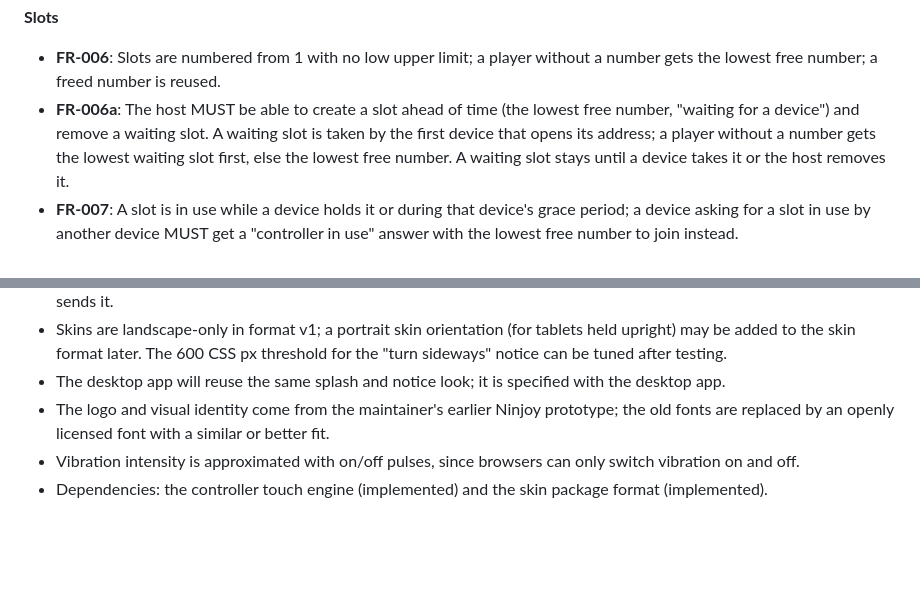
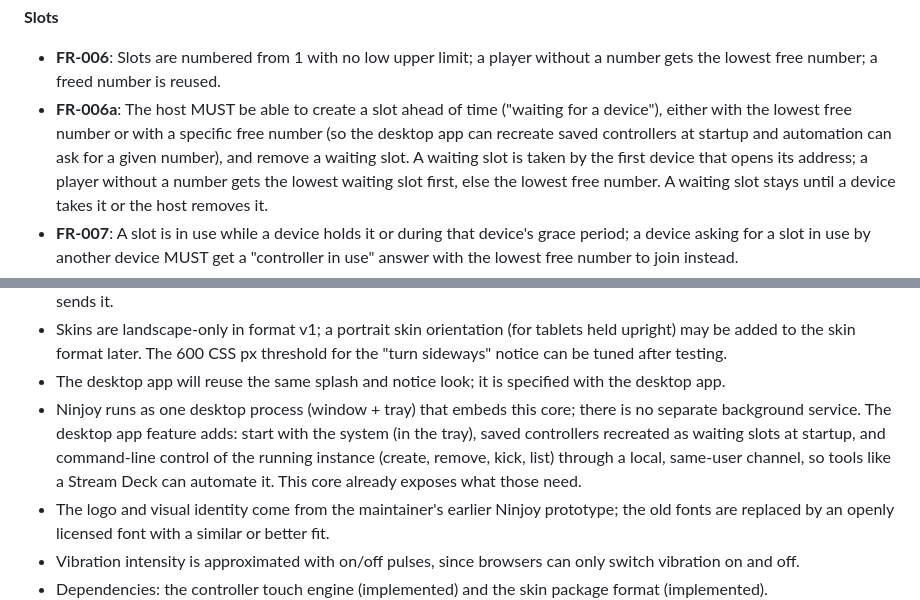
Before and after one commit to Onutirachi/Ninjoy, a Markdown page: specs/20261019-164925-lan-controller-session/spec.md, 2 parts joined by grey strips. GitHub-like rendering; blank space fills up the shorter version.

Commit message:
docs(specs): create controllers at a specific number for saved controllers and automation

```diff
--- a/specs/20261019-164925-lan-controller-session/spec.md
+++ b/specs/20261019-164925-lan-controller-session/spec.md
@@ -257,8 +257,10 @@ use, stop the host) and turn a phone upright.
 
 - **FR-006**: Slots are numbered from 1 with no low upper limit; a player without a number gets
   the lowest free number; a freed number is reused.
-- **FR-006a**: The host MUST be able to create a slot ahead of time (the lowest free number,
-  "waiting for a device") and remove a waiting slot. A waiting slot is taken by the first device
+- **FR-006a**: The host MUST be able to create a slot ahead of time ("waiting for a device"),
+  either with the lowest free number or with a specific free number (so the desktop app can
+  recreate saved controllers at startup and automation can ask for a given number), and remove
+  a waiting slot. A waiting slot is taken by the first device
   that opens its address; a player without a number gets the lowest waiting slot first, else the
   lowest free number. A waiting slot stays until a device takes it or the host removes it.
 - **FR-007**: A slot is in use while a device holds it or during that device's grace period; a
@@ -378,6 +380,11 @@ use, stop the host) and turn a phone upright.
   can be tuned after testing.
 - The desktop app will reuse the same splash and notice look; it is specified with the desktop
   app.
+- Ninjoy runs as one desktop process (window + tray) that embeds this core; there is no
+  separate background service. The desktop app feature adds: start with the system (in the
+  tray), saved controllers recreated as waiting slots at startup, and command-line control of
+  the running instance (create, remove, kick, list) through a local, same-user channel, so
+  tools like a Stream Deck can automate it. This core already exposes what those need.
 - The logo and visual identity come from the maintainer's earlier Ninjoy prototype; the old
   fonts are replaced by an openly licensed font with a similar or better fit.
 - Vibration intensity is approximated with on/off pulses, since browsers can only switch
```
Also changed, not shown: specs/20261019-164925-lan-controller-session/research.md (+1 -1 lines), 1 other file.
